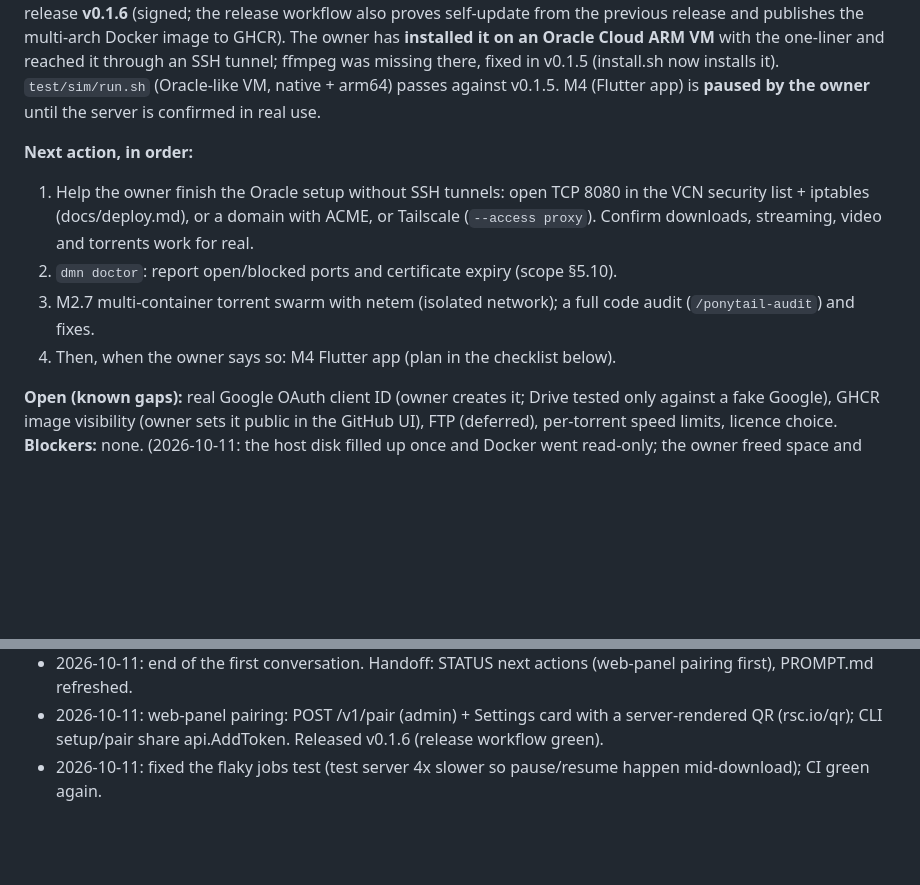
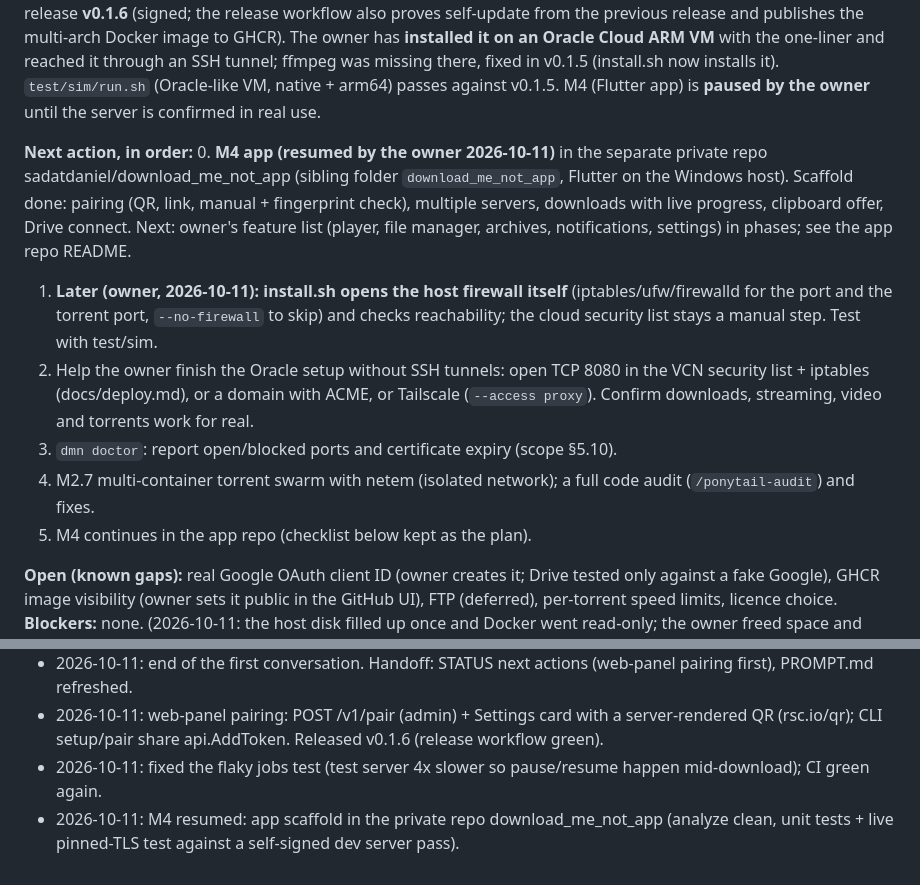
Before and after one commit to sadatdaniel/download_me_not, a Markdown page: docs/STATUS.md, 2 parts joined by grey strips. Rendered like a GitHub page; blank space fills up the shorter version.

Commit message:
STATUS: app repo, firewall step for later
Co-Authored-By: Claude Opus 5.5 <noreply@anthropic.com>

```diff
--- a/docs/STATUS.md
+++ b/docs/STATUS.md
@@ -3,10 +3,12 @@
 **Current state (2026-10-11, second conversation):** Devices can now be paired from the web panel (Settings, "Pair a phone"; admin `POST /v1/pair`), unreleased until the next tag. Server side is feature-complete for the MVP except the items under "Open" below. Repo is **public** (history scrubbed: noreply email, no location; no licence file yet). Latest release **v0.1.6** (signed; the release workflow also proves self-update from the previous release and publishes the multi-arch Docker image to GHCR). The owner has **installed it on an Oracle Cloud ARM VM** with the one-liner and reached it through an SSH tunnel; ffmpeg was missing there, fixed in v0.1.5 (install.sh now installs it). `test/sim/run.sh` (Oracle-like VM, native + arm64) passes against v0.1.5. M4 (Flutter app) is **paused by the owner** until the server is confirmed in real use.
 
 **Next action, in order:**
-1. Help the owner finish the Oracle setup without SSH tunnels: open TCP 8080 in the VCN security list + iptables (docs/deploy.md), or a domain with ACME, or Tailscale (`--access proxy`). Confirm downloads, streaming, video and torrents work for real.
-2. `dmn doctor`: report open/blocked ports and certificate expiry (scope §5.10).
-3. M2.7 multi-container torrent swarm with netem (isolated network); a full code audit (`/ponytail-audit`) and fixes.
-4. Then, when the owner says so: M4 Flutter app (plan in the checklist below).
+0. **M4 app (resumed by the owner 2026-10-11)** in the separate private repo sadatdaniel/download_me_not_app (sibling folder `download_me_not_app`, Flutter on the Windows host). Scaffold done: pairing (QR, link, manual + fingerprint check), multiple servers, downloads with live progress, clipboard offer, Drive connect. Next: owner's feature list (player, file manager, archives, notifications, settings) in phases; see the app repo README.
+1. **Later (owner, 2026-10-11): install.sh opens the host firewall itself** (iptables/ufw/firewalld for the port and the torrent port, `--no-firewall` to skip) and checks reachability; the cloud security list stays a manual step. Test with test/sim.
+2. Help the owner finish the Oracle setup without SSH tunnels: open TCP 8080 in the VCN security list + iptables (docs/deploy.md), or a domain with ACME, or Tailscale (`--access proxy`). Confirm downloads, streaming, video and torrents work for real.
+3. `dmn doctor`: report open/blocked ports and certificate expiry (scope §5.10).
+4. M2.7 multi-container torrent swarm with netem (isolated network); a full code audit (`/ponytail-audit`) and fixes.
+5. M4 continues in the app repo (checklist below kept as the plan).
 
 **Open (known gaps):** real Google OAuth client ID (owner creates it; Drive tested only against a fake Google), GHCR image visibility (owner sets it public in the GitHub UI), FTP (deferred), per-torrent speed limits, licence choice.
 **Blockers:** none. (2026-10-11: the host disk filled up once and Docker went read-only; the owner freed space and compacted docker_data.vhdx. Keep builds lean; run tests with `go test -p 2` if Docker Desktop struggles.)
@@ -90,3 +92,4 @@
 - 2026-10-11: end of the first conversation. Handoff: STATUS next actions (web-panel pairing first), PROMPT.md refreshed.
 - 2026-10-11: web-panel pairing: POST /v1/pair (admin) + Settings card with a server-rendered QR (rsc.io/qr); CLI setup/pair share api.AddToken. Released v0.1.6 (release workflow green).
 - 2026-10-11: fixed the flaky jobs test (test server 4x slower so pause/resume happen mid-download); CI green again.
+- 2026-10-11: M4 resumed: app scaffold in the private repo download_me_not_app (analyze clean, unit tests + live pinned-TLS test against a self-signed dev server pass).
```
Also changed, not shown: docs/scope.md (+1 -0 lines).
